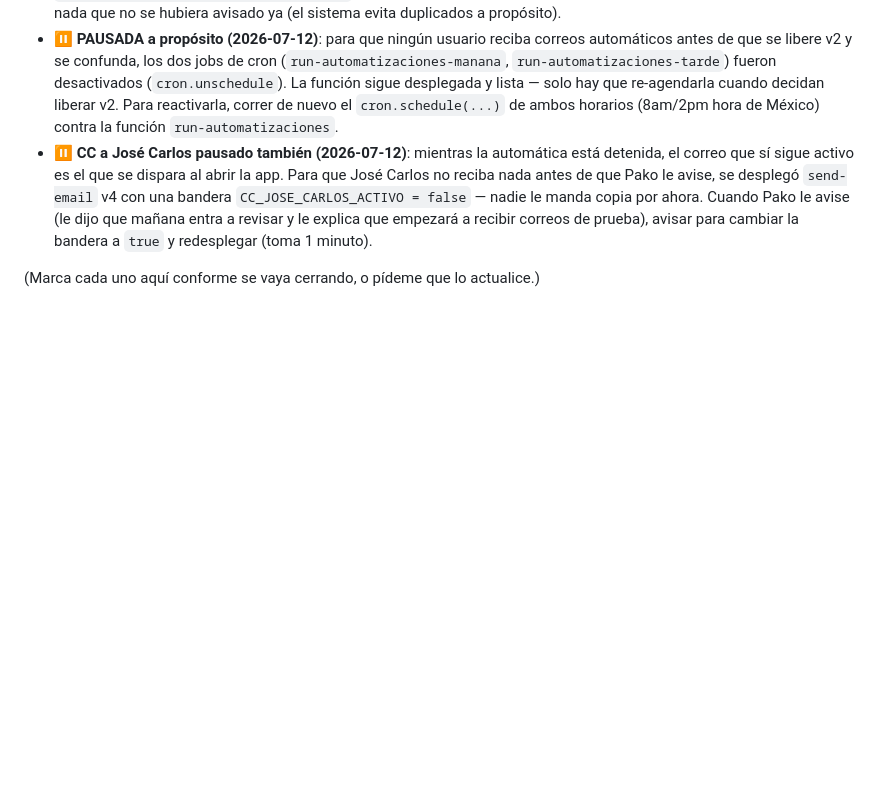
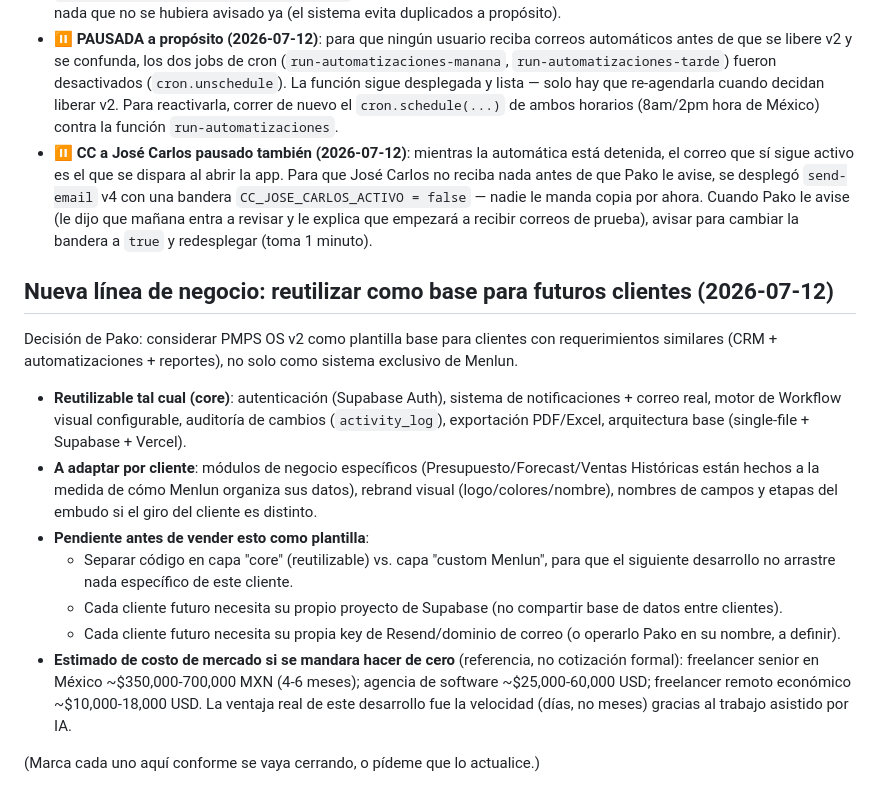
Before and after one commit to pakostudio/pmps-os, a Markdown page: ROADMAP.md, the part around the change. Drawn GitHub-style; blank space fills up the shorter version.

```diff
--- a/ROADMAP.md
+++ b/ROADMAP.md
@@ -58,4 +58,16 @@ Empezamos por lo que es rápido y de cero riesgo (auditoría), seguido de lo que
 - **⏸️ PAUSADA a propósito (2026-07-12)**: para que ningún usuario reciba correos automáticos antes de que se libere v2 y se confunda, los dos jobs de cron (`run-automatizaciones-manana`, `run-automatizaciones-tarde`) fueron desactivados (`cron.unschedule`). La función sigue desplegada y lista — solo hay que re-agendarla cuando decidan liberar v2. Para reactivarla, correr de nuevo el `cron.schedule(...)` de ambos horarios (8am/2pm hora de México) contra la función `run-automatizaciones`.
 - **⏸️ CC a José Carlos pausado también (2026-07-12)**: mientras la automática está detenida, el correo que sí sigue activo es el que se dispara al abrir la app. Para que José Carlos no reciba nada antes de que Pako le avise, se desplegó `send-email` v4 con una bandera `CC_JOSE_CARLOS_ACTIVO = false` — nadie le manda copia por ahora. Cuando Pako le avise (le dijo que mañana entra a revisar y le explica que empezará a recibir correos de prueba), avisar para cambiar la bandera a `true` y redesplegar (toma 1 minuto).
 
+## Nueva línea de negocio: reutilizar como base para futuros clientes (2026-07-12)
+
+Decisión de Pako: considerar PMPS OS v2 como plantilla base para clientes con requerimientos similares (CRM + automatizaciones + reportes), no solo como sistema exclusivo de Menlun.
+
+- **Reutilizable tal cual (core)**: autenticación (Supabase Auth), sistema de notificaciones + correo real, motor de Workflow visual configurable, auditoría de cambios (`activity_log`), exportación PDF/Excel, arquitectura base (single-file + Supabase + Vercel).
+- **A adaptar por cliente**: módulos de negocio específicos (Presupuesto/Forecast/Ventas Históricas están hechos a la medida de cómo Menlun organiza sus datos), rebrand visual (logo/colores/nombre), nombres de campos y etapas del embudo si el giro del cliente es distinto.
+- **Pendiente antes de vender esto como plantilla**:
+  - Separar código en capa "core" (reutilizable) vs. capa "custom Menlun", para que el siguiente desarrollo no arrastre nada específico de este cliente.
+  - Cada cliente futuro necesita su propio proyecto de Supabase (no compartir base de datos entre clientes).
+  - Cada cliente futuro necesita su propia key de Resend/dominio de correo (o operarlo Pako en su nombre, a definir).
+- **Estimado de costo de mercado si se mandara hacer de cero** (referencia, no cotización formal): freelancer senior en México ~$350,000-700,000 MXN (4-6 meses); agencia de software ~$25,000-60,000 USD; freelancer remoto económico ~$10,000-18,000 USD. La ventaja real de este desarrollo fue la velocidad (días, no meses) gracias al trabajo asistido por IA.
+
 (Marca cada uno aquí conforme se vaya cerrando, o pídeme que lo actualice.)
```
